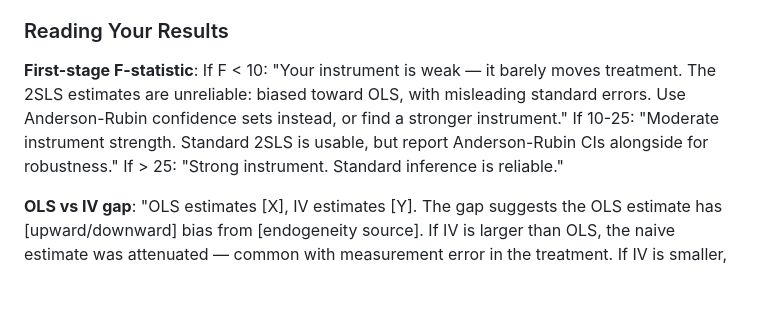
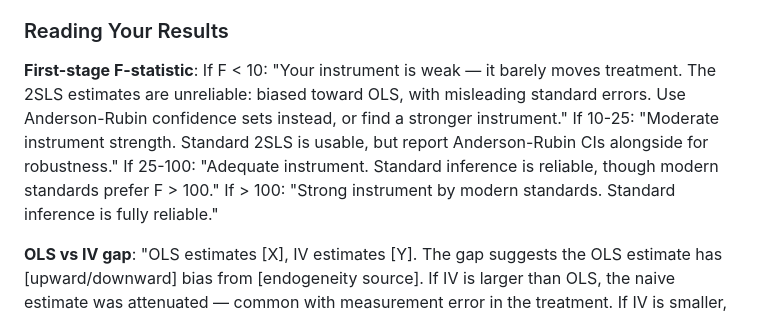
Before and after one commit to RobsonTigre/everyday-causal-skills, a Markdown page: skills/causal-iv/SKILL.md, the part around the change. Drawn GitHub-style; blank space fills up the shorter version.

Commit message:
fix: SC Python comment placement, IV F-stat threshold alignment
- Move RMSPE ratio comment before the diagnostic block in templates/python/sc.md
- Add F 25-100 tier to IV Reading Your Results to align with "ideally > 100" guidance

```diff
--- a/skills/causal-iv/SKILL.md
+++ b/skills/causal-iv/SKILL.md
@@ -232,7 +232,7 @@ Caveats:
 
 ### Reading Your Results
 
-**First-stage F-statistic**: If F < 10: "Your instrument is weak — it barely moves treatment. The 2SLS estimates are unreliable: biased toward OLS, with misleading standard errors. Use Anderson-Rubin confidence sets instead, or find a stronger instrument." If 10-25: "Moderate instrument strength. Standard 2SLS is usable, but report Anderson-Rubin CIs alongside for robustness." If > 25: "Strong instrument. Standard inference is reliable."
+**First-stage F-statistic**: If F < 10: "Your instrument is weak — it barely moves treatment. The 2SLS estimates are unreliable: biased toward OLS, with misleading standard errors. Use Anderson-Rubin confidence sets instead, or find a stronger instrument." If 10-25: "Moderate instrument strength. Standard 2SLS is usable, but report Anderson-Rubin CIs alongside for robustness." If 25-100: "Adequate instrument. Standard inference is reliable, though modern standards prefer F > 100." If > 100: "Strong instrument by modern standards. Standard inference is fully reliable."
 
 **OLS vs IV gap**: "OLS estimates [X], IV estimates [Y]. The gap suggests the OLS estimate has [upward/downward] bias from [endogeneity source]. If IV is larger than OLS, the naive estimate was attenuated — common with measurement error in the treatment. If IV is smaller, OLS was inflated — common with positive selection into treatment."
 
```
Also changed, not shown: templates/python/sc.md (+1 -1 lines).
